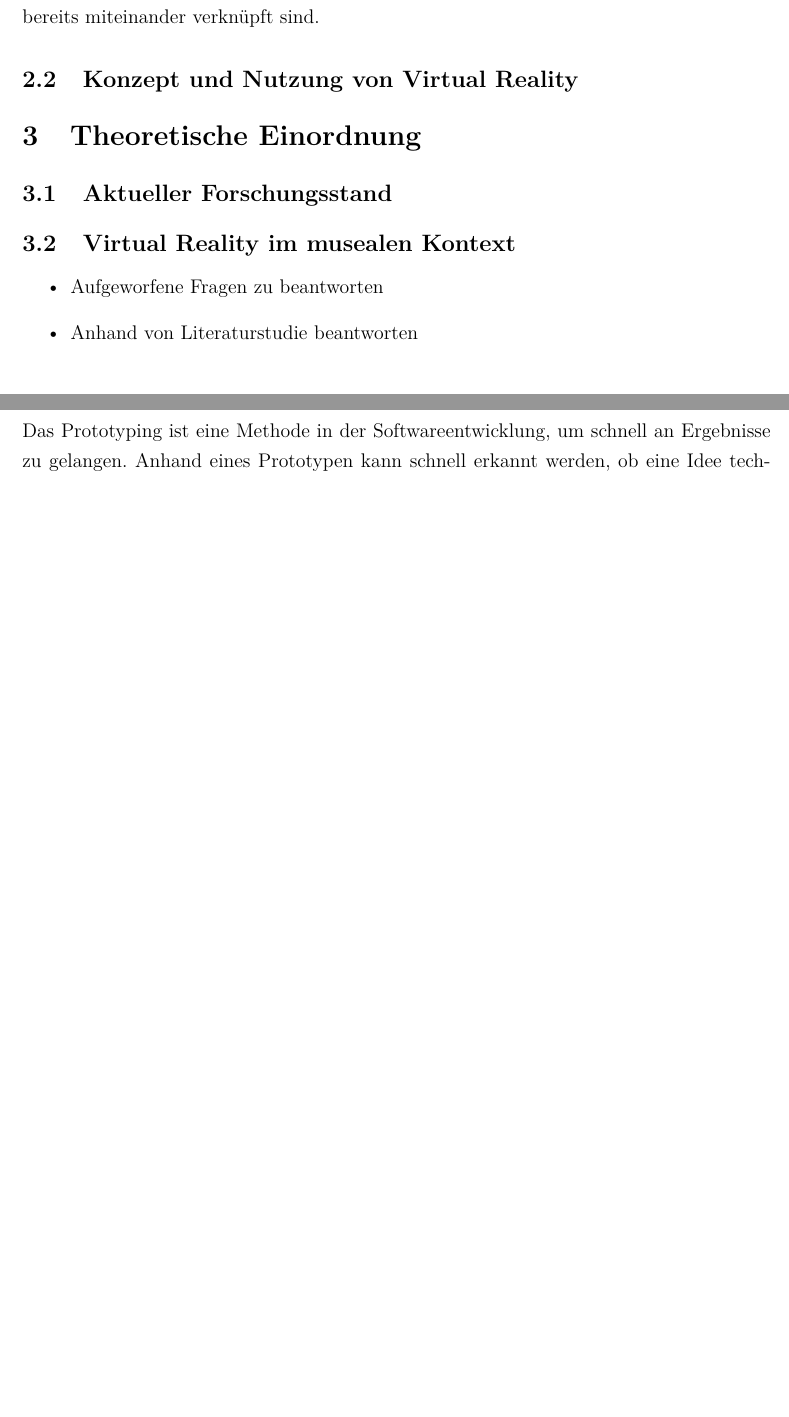
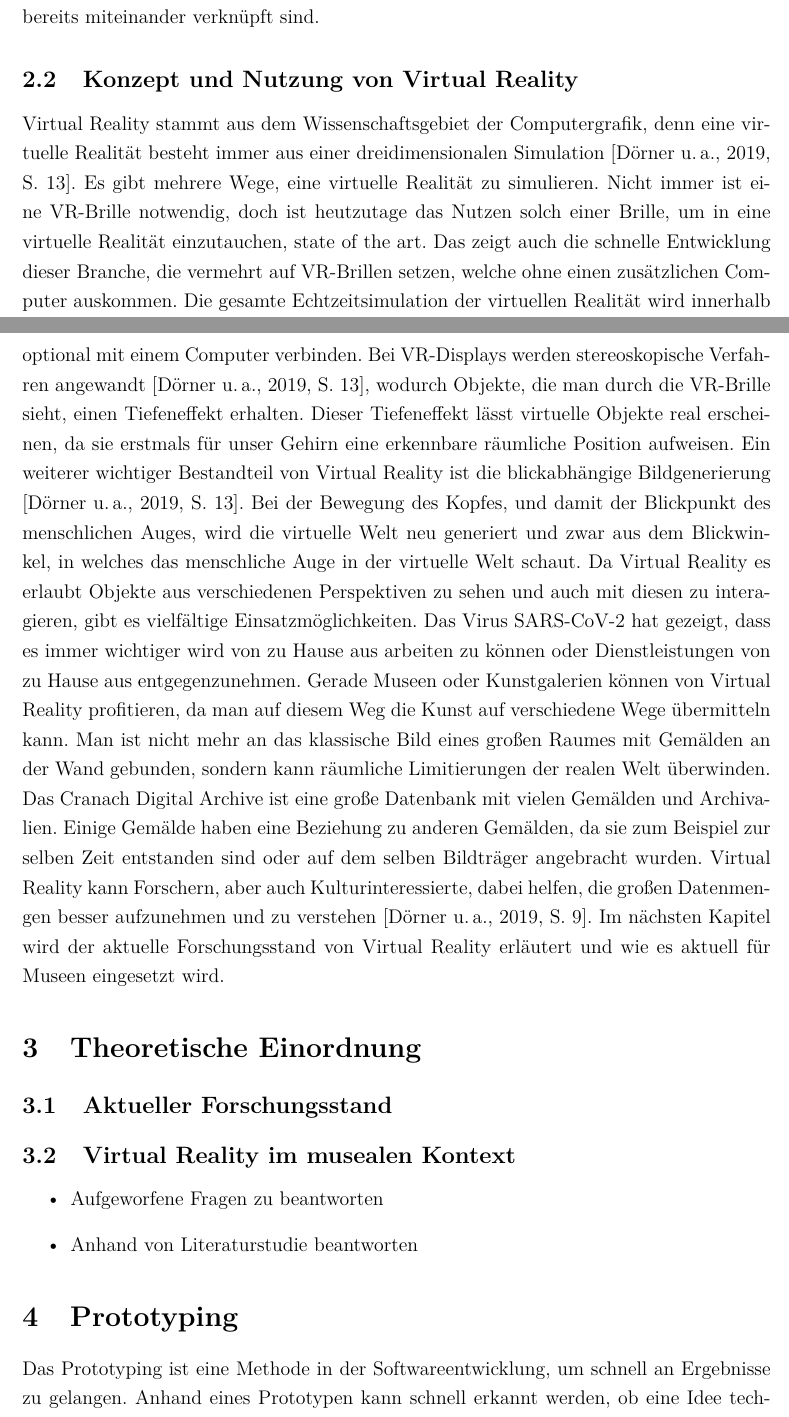
Before and after one commit to nikolas-beckel/Bachelorarbeit, a LaTeX document (Bachelorarbeit/bachelorarbeit.tex): two parts of pages 4 and 5 of 6 before the commit and two parts of pages 4 and 5 of 7 after it, joined at a grey line, cut so that both start at the same text, the shorter picture padded with empty space. Compiled offline with pdfLaTeX.

Commit message:
Add part about the usage and concept behind Virtual Reality

```diff
--- a/Bachelorarbeit/bachelorarbeit.tex
+++ b/Bachelorarbeit/bachelorarbeit.tex
@@ -260,6 +260,39 @@ plainpages=false,hypertexnames=false,citecolor=black]{hyperref} % Für Verlinkun
       digitalisiert und aufgearbeitet, weswegen Werke und Gemälde, die miteinander
       verwandt oder in Beziehung stehen, bereits miteinander verknüpft sind.
     \subsection{Konzept und Nutzung von Virtual Reality}
+      Virtual Reality stammt aus dem Wissenschaftsgebiet der Computergrafik, denn eine
+      virtuelle Realität besteht immer aus einer dreidimensionalen Simulation [\cite[13]{Dorner2019}].
+      Es gibt mehrere Wege, eine virtuelle Realität zu simulieren. Nicht immer ist eine
+      VR-Brille notwendig, doch ist heutzutage das Nutzen solch einer Brille, um in eine
+      virtuelle Realität einzutauchen, state of the art. Das zeigt auch die schnelle
+      Entwicklung dieser Branche, die vermehrt auf VR-Brillen setzen, welche ohne einen
+      zusätzlichen Computer auskommen. Die gesamte Echtzeitsimulation der virtuellen
+      Realität wird innerhalb der VR-Brille berechnet\footnote{Oculus Quest 2 - All-in-One VR-Brille | \url{https://www.oculus.com/quest-2/} (21.09.2020)}.
+      Sollte die Leistung der Brille nicht ausreichen, lassen sich diese optional mit einem
+      Computer verbinden. Bei VR-Displays werden stereoskopische Verfahren angewandt [\cite[13]{Dorner2019}],
+      wodurch Objekte, die man durch die VR-Brille sieht, einen Tiefeneffekt erhalten.
+      Dieser Tiefeneffekt lässt virtuelle Objekte real erscheinen, da sie erstmals für unser
+      Gehirn eine erkennbare räumliche Position aufweisen. Ein weiterer wichtiger
+      Bestandteil von Virtual Reality ist die blickabhängige Bildgenerierung [\cite[13]{Dorner2019}].
+      Bei der Bewegung des Kopfes, und damit der Blickpunkt des menschlichen Auges, wird
+      die virtuelle Welt neu generiert und zwar aus dem Blickwinkel, in welches das
+      menschliche Auge in der virtuelle Welt schaut. Da Virtual Reality es erlaubt Objekte
+      aus verschiedenen Perspektiven zu sehen und auch mit diesen zu interagieren, gibt
+      es vielfältige Einsatzmöglichkeiten. Das Virus SARS-CoV-2 hat gezeigt, dass es
+      immer wichtiger wird von zu Hause aus arbeiten zu können oder Dienstleistungen von
+      zu Hause aus entgegenzunehmen. Gerade Museen oder Kunstgalerien können von
+      Virtual Reality profitieren, da man auf diesem Weg die Kunst auf verschiedene
+      Wege übermitteln kann. Man ist nicht mehr an das klassische Bild eines großen
+      Raumes mit Gemälden an der Wand gebunden, sondern kann räumliche Limitierungen der
+      realen Welt überwinden. Das Cranach Digital Archive ist eine große Datenbank mit
+      vielen Gemälden und Archivalien. Einige Gemälde haben eine Beziehung zu anderen
+      Gemälden, da sie zum Beispiel zur selben Zeit entstanden sind oder auf dem selben
+      Bildträger angebracht wurden. Virtual Reality kann Forschern, aber auch
+      Kulturinteressierte, dabei helfen, die großen Datenmengen besser aufzunehmen und
+      zu verstehen [\cite[9]{Dorner2019}]. Im nächsten Kapitel wird der aktuelle
+      Forschungsstand von Virtual Reality erläutert und wie es aktuell für Museen
+      eingesetzt wird.
+
 
       % Grundlagen von VR (Was ist VR überhaupt) und warum ist es im Kontext dieser BA wichtig?
       % - Darstellung der Kunstwerke in 3D
```
Also changed, not shown: Bachelorarbeit/bib/literatur.bib (+12 -1 lines), Bachelorarbeit/bachelorarbeit.bbl, Bachelorarbeit/bachelorarbeit.pdf, 9 other files.
